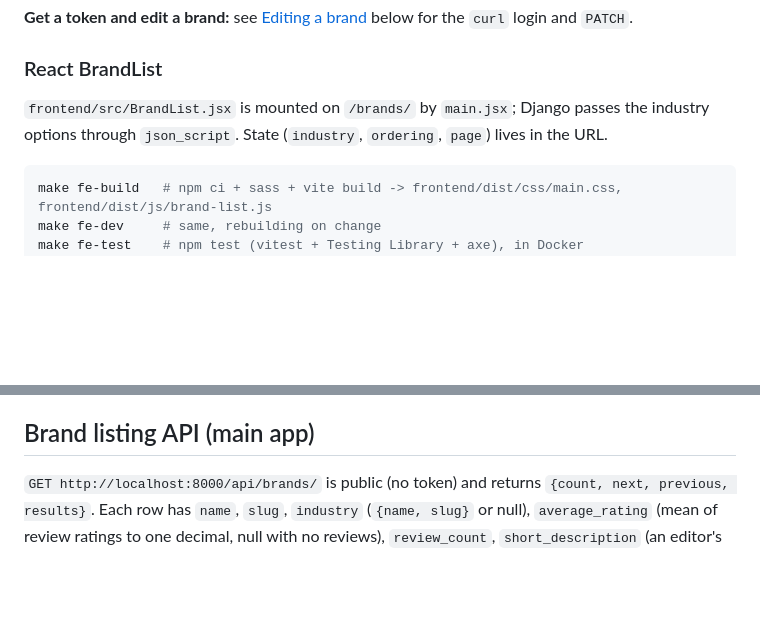
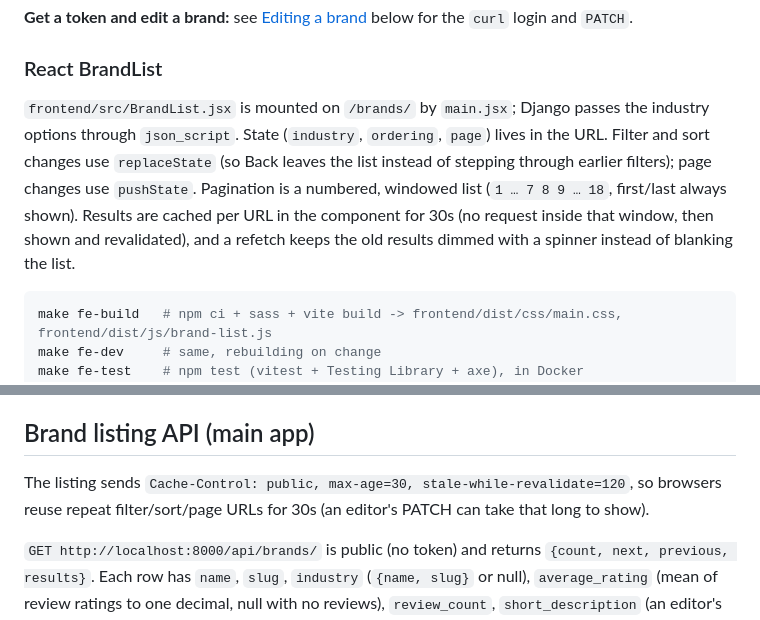
Before and after one commit to michaelwayman/ca-code-challenge-final, a Markdown page: README.md, 2 parts joined by grey strips. Drawn GitHub-style; blank space fills up the shorter version.

Commit message:
Add HOW_I_USED_AI.md and questions.md; README: pagination, caching, history
Co-Authored-By: Claude Sonnet 5.5 <noreply@anthropic.com>

````diff
--- a/README.md
+++ b/README.md
@@ -125,7 +125,7 @@ Own Django project, container and Postgres. `import_wp_users` creates one user p
 
 ### React BrandList
 
-`frontend/src/BrandList.jsx` is mounted on `/brands/` by `main.jsx`; Django passes the industry options through `json_script`. State (`industry`, `ordering`, `page`) lives in the URL.
+`frontend/src/BrandList.jsx` is mounted on `/brands/` by `main.jsx`; Django passes the industry options through `json_script`. State (`industry`, `ordering`, `page`) lives in the URL. Filter and sort changes use `replaceState` (so Back leaves the list instead of stepping through earlier filters); page changes use `pushState`. Pagination is a numbered, windowed list (`1 … 7 8 9 … 18`, first/last always shown). Results are cached per URL in the component for 30s (no request inside that window, then shown and revalidated), and a refetch keeps the old results dimmed with a spinner instead of blanking the list.
 
 ```bash
 make fe-build   # npm ci + sass + vite build -> frontend/dist/css/main.css, frontend/dist/js/brand-list.js
@@ -191,6 +191,8 @@ A WSGI server (gunicorn) instead of `runserver`, TLS, secrets management instead
 Dropped: the ACF field-reference meta (`_website_url`, `_rating`, ...), ACF `reviewer_name` (identical to the author's display name in every row; the reviewer FK carries it), `_wp_page_template`, and WP pages and posts (out of scope).
 
 ## Brand listing API (main app)
+
+The listing sends `Cache-Control: public, max-age=30, stale-while-revalidate=120`, so browsers reuse repeat filter/sort/page URLs for 30s (an editor's PATCH can take that long to show).
 
 `GET http://localhost:8000/api/brands/` is public (no token) and returns `{count, next, previous, results}`. Each row has `name`, `slug`, `industry` (`{name, slug}` or null), `average_rating` (mean of review ratings to one decimal, null with no reviews), `review_count`, `short_description` (an editor's value exactly as saved; otherwise the WP excerpt, else the body with tags stripped, 30 words) and `top_review` (`title`, `slug`, `rating`, `reviewer`, `published_at`, 30-word `snippet`, or null).
 
````
Also changed, not shown: questions.md (added, +18 -0 lines).
